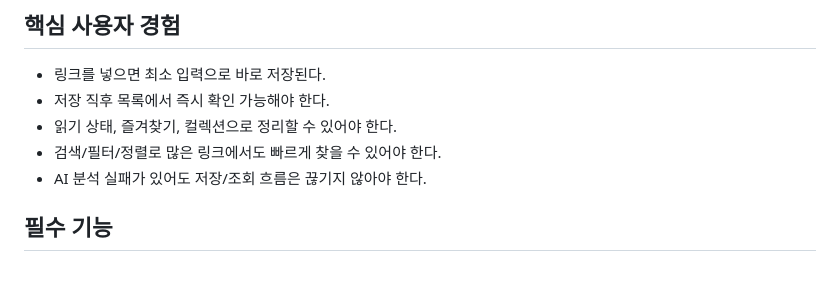
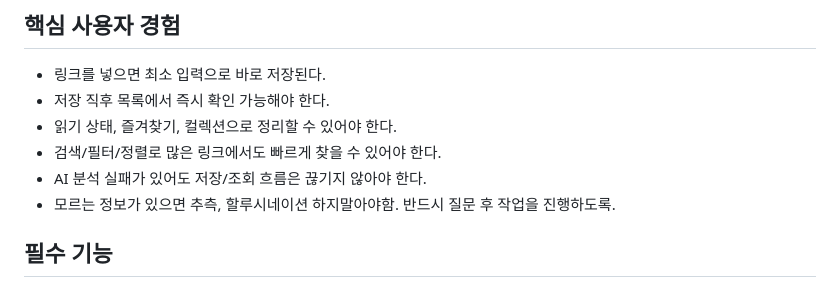
Before and after one commit to lame26/linklens, a Markdown page: RESTART_HANDOFF.md, the part around the change. GitHub-like rendering.

```diff
--- a/RESTART_HANDOFF.md
+++ b/RESTART_HANDOFF.md
@@ -17,6 +17,7 @@
 - 읽기 상태, 즐겨찾기, 컬렉션으로 정리할 수 있어야 한다.
 - 검색/필터/정렬로 많은 링크에서도 빠르게 찾을 수 있어야 한다.
 - AI 분석 실패가 있어도 저장/조회 흐름은 끊기지 않아야 한다.
+- 모르는 정보가 있으면 추측, 할루시네이션 하지말아야함. 반드시 질문 후 작업을 진행하도록.
 
 ## 필수 기능
 
```
